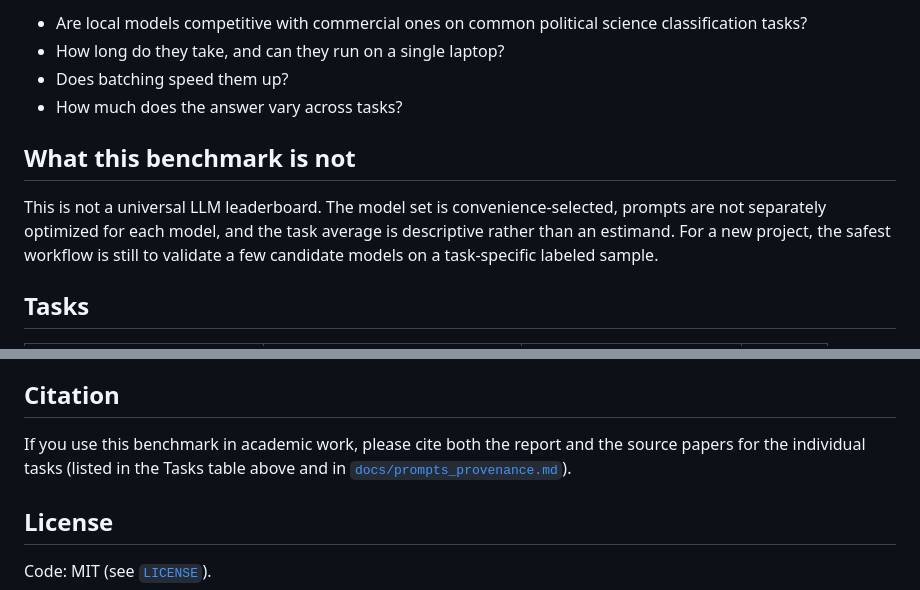
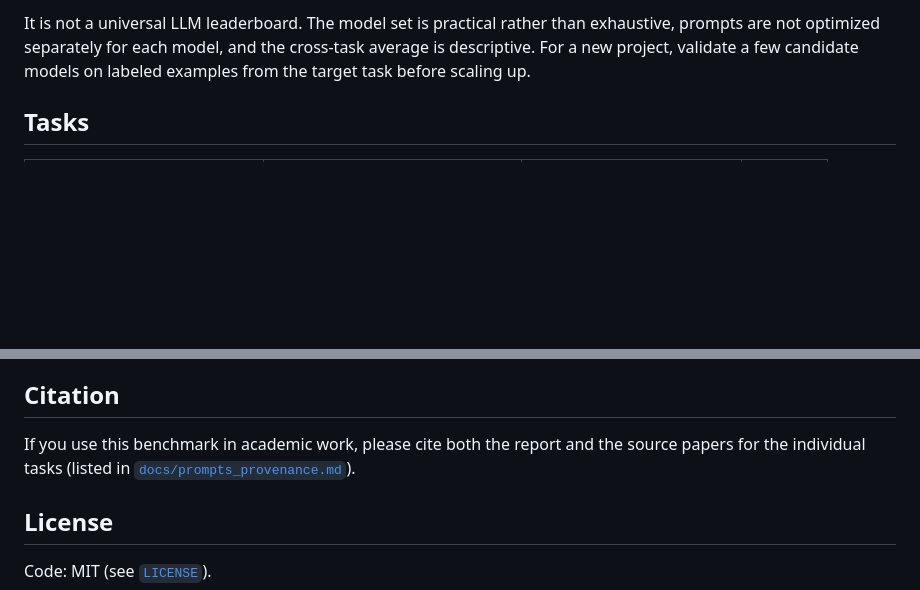
Before and after one commit to hhilbig/polsci-open-bench, a Markdown page: README.md, 2 parts joined by grey strips. GitHub-like rendering; blank space fills up the shorter version.

```diff
--- a/README.md
+++ b/README.md
@@ -39,12 +40,5 @@ This benchmark is intended to help applied researchers decide whether local mode
 
-- Are local models competitive with commercial ones on common political science classification tasks?
-- How long do they take, and can they run on a single laptop?
-- Does batching speed them up?
-- How much does the answer vary across tasks?
-
-## What this benchmark is not
-
-This is not a universal LLM leaderboard. The model set is convenience-selected, prompts are not separately optimized for each model, and the task average is descriptive rather than an estimand. For a new project, the safest workflow is still to validate a few candidate models on a task-specific labeled sample.
+It is not a universal LLM leaderboard. The model set is practical rather than exhaustive, prompts are not optimized separately for each model, and the cross-task average is descriptive. For a new project, validate a few candidate models on labeled examples from the target task before scaling up.
 
 ## Tasks
 
@@ -172,6 +124,6 @@ See existing task loaders for examples.
 ## Citation
 
-If you use this benchmark in academic work, please cite both the report and the source papers for the individual tasks (listed in the Tasks table above and in [`docs/prompts_provenance.md`](docs/prompts_provenance.md)).
+If you use this benchmark in academic work, please cite both the report and the source papers for the individual tasks (listed in [`docs/prompts_provenance.md`](docs/prompts_provenance.md)).
 
 ## License
 
```
Also changed, not shown: other parts of README.md (+30 -71 lines), docs/reproduce.md (added, +75 -0 lines).
